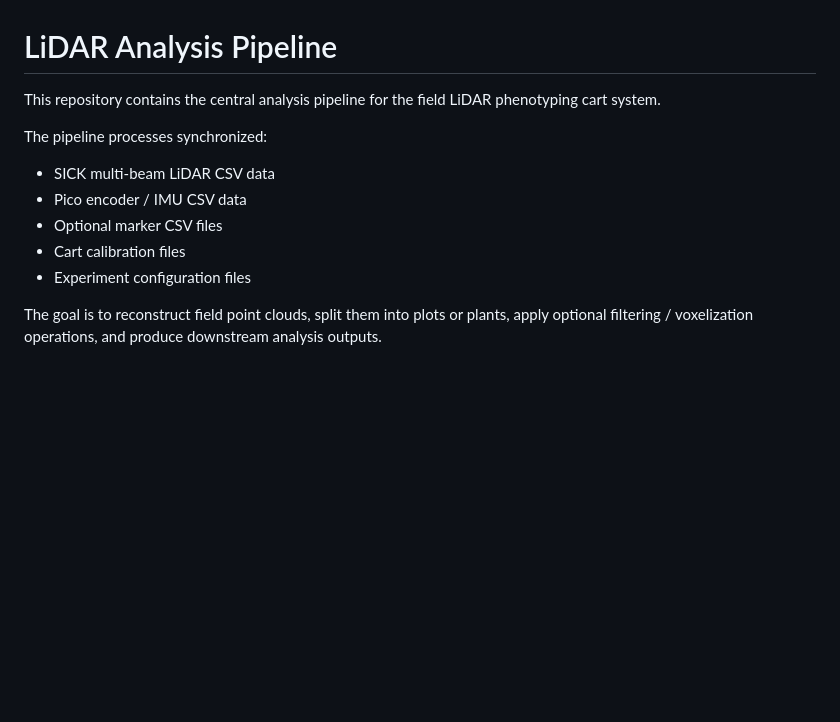
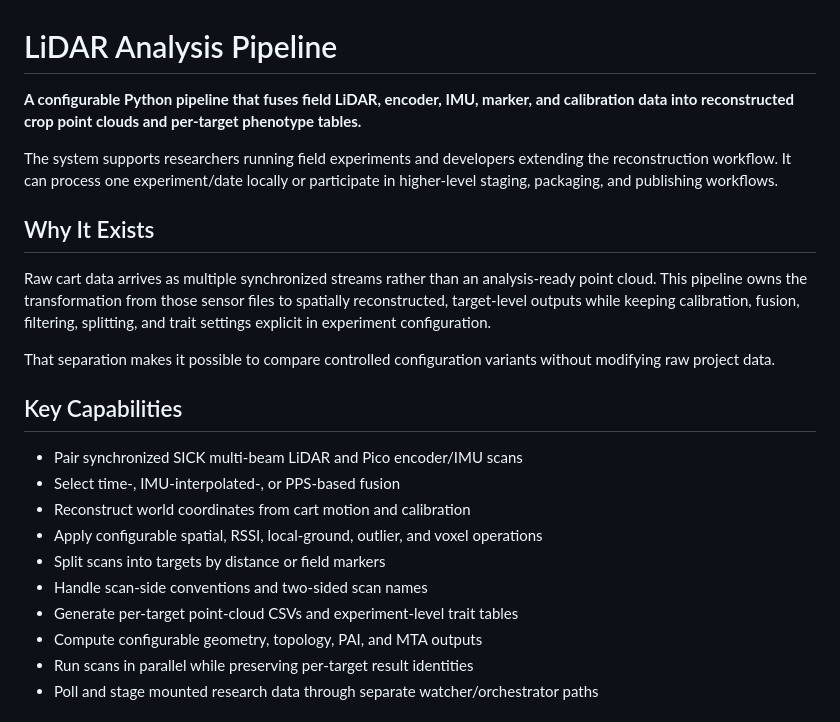
Before and after one commit to Msiebers/lidar_analysis, a Markdown page: README.md, the part around one of its changes. Rendered like a GitHub page; blank space fills up the shorter version.

```diff
--- a/README.md
+++ b/README.md
@@ -1,13 +1,25 @@
 # LiDAR Analysis Pipeline
 
-This repository contains the central analysis pipeline for the field LiDAR phenotyping cart system.
+**A configurable Python pipeline that fuses field LiDAR, encoder, IMU, marker, and calibration data into reconstructed crop point clouds and per-target phenotype tables.**
 
-The pipeline processes synchronized:
+The system supports researchers running field experiments and developers extending the reconstruction workflow. It can process one experiment/date locally or participate in higher-level staging, packaging, and publishing workflows.
 
-- SICK multi-beam LiDAR CSV data
-- Pico encoder / IMU CSV data
-- Optional marker CSV files
-- Cart calibration files
-- Experiment configuration files
+## Why It Exists
 
-The goal is to reconstruct field point clouds, split them into plots or plants, apply optional filtering / voxelization operations, and produce downstream analysis outputs.
+Raw cart data arrives as multiple synchronized streams rather than an analysis-ready point cloud. This pipeline owns the transformation from those sensor files to spatially reconstructed, target-level outputs while keeping calibration, fusion, filtering, splitting, and trait settings explicit in experiment configuration.
+
+That separation makes it possible to compare controlled configuration variants without modifying raw project data.
+
+## Key Capabilities
+
+- Pair synchronized SICK multi-beam LiDAR and Pico encoder/IMU scans
+- Select time-, IMU-interpolated-, or PPS-based fusion
+- Reconstruct world coordinates from cart motion and calibration
+- Apply configurable spatial, RSSI, local-ground, outlier, and voxel operations
+- Split scans into targets by distance or field markers
+- Handle scan-side conventions and two-sided scan names
+- Generate per-target point-cloud CSVs and experiment-level trait tables
+- Compute configurable geometry, topology, PAI, and MTA outputs
+- Run scans in parallel while preserving per-target result identities
+- Poll and stage mounted research data through separate watcher/orchestrator paths
+
```
Also changed, not shown: other parts of README.md (+139 -47 lines).
